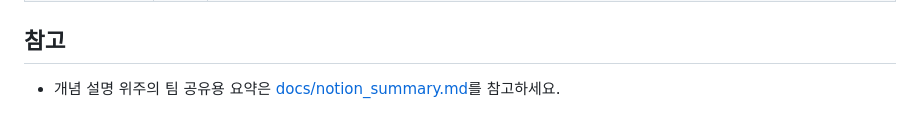
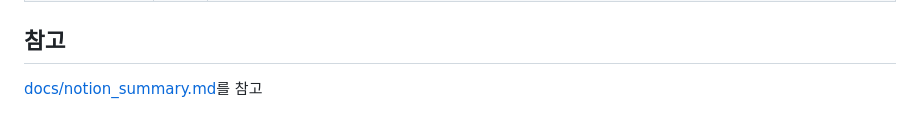
Before and after one commit to Islajin/Isla_Codyssey, a Markdown page: E1_3/README.md, the part around the change. Drawn GitHub-style.

```diff
--- a/E1_3/README.md
+++ b/E1_3/README.md
@@ -182,4 +182,4 @@ def mac_score_1d(pattern_flat, filter_flat, n):
 
 ## 참고
 
-- 개념 설명 위주의 팀 공유용 요약은 [docs/notion_summary.md](docs/notion_summary.md)를 참고하세요.
+ [docs/notion_summary.md](docs/notion_summary.md)를 참고
```
